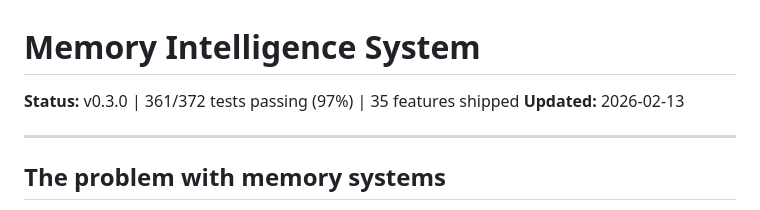
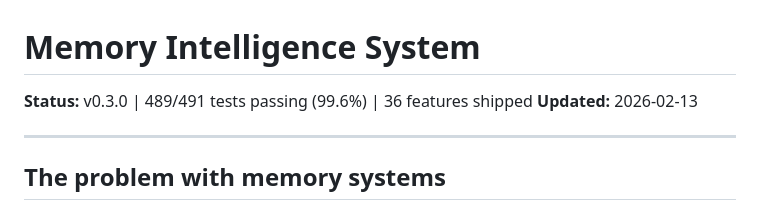
Before and after one commit to lee-fuhr/memeta, a Markdown page: SHOWCASE.md, the part around the change. GitHub-like rendering.

```diff
--- a/SHOWCASE.md
+++ b/SHOWCASE.md
@@ -1,6 +1,6 @@
 # Memory Intelligence System
 
-**Status:** v0.3.0 | 361/372 tests passing (97%) | 35 features shipped
+**Status:** v0.3.0 | 489/491 tests passing (99.6%) | 36 features shipped
 **Updated:** 2026-02-13
 
 ---
```
Also changed, not shown: CHANGELOG.md (+4 -1 lines), PROCESS.md (added, +305 -0 lines).
